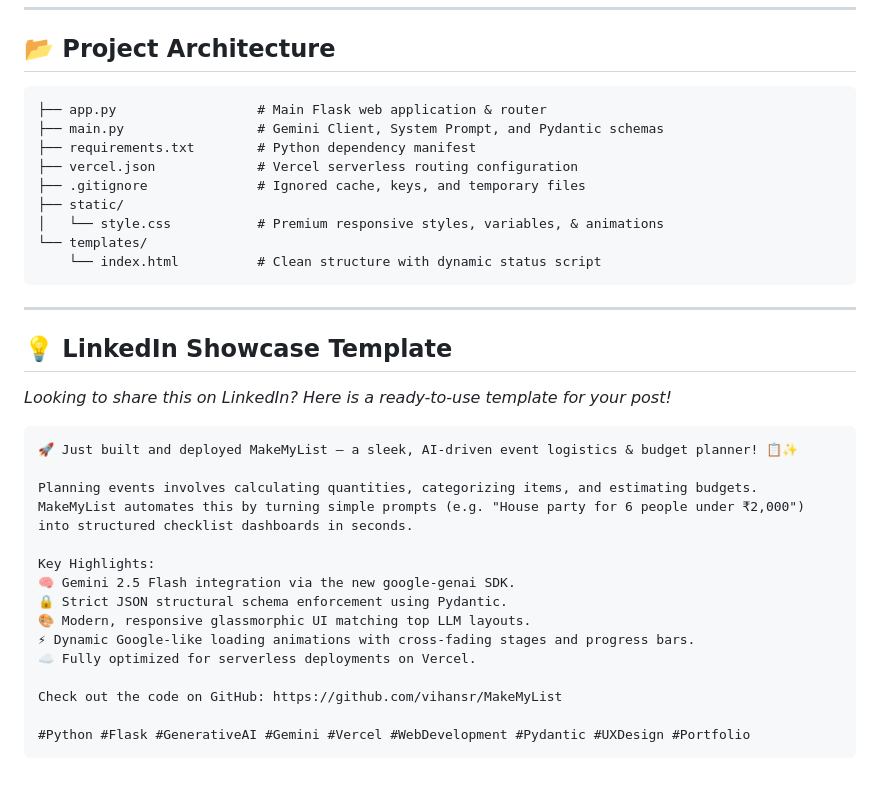
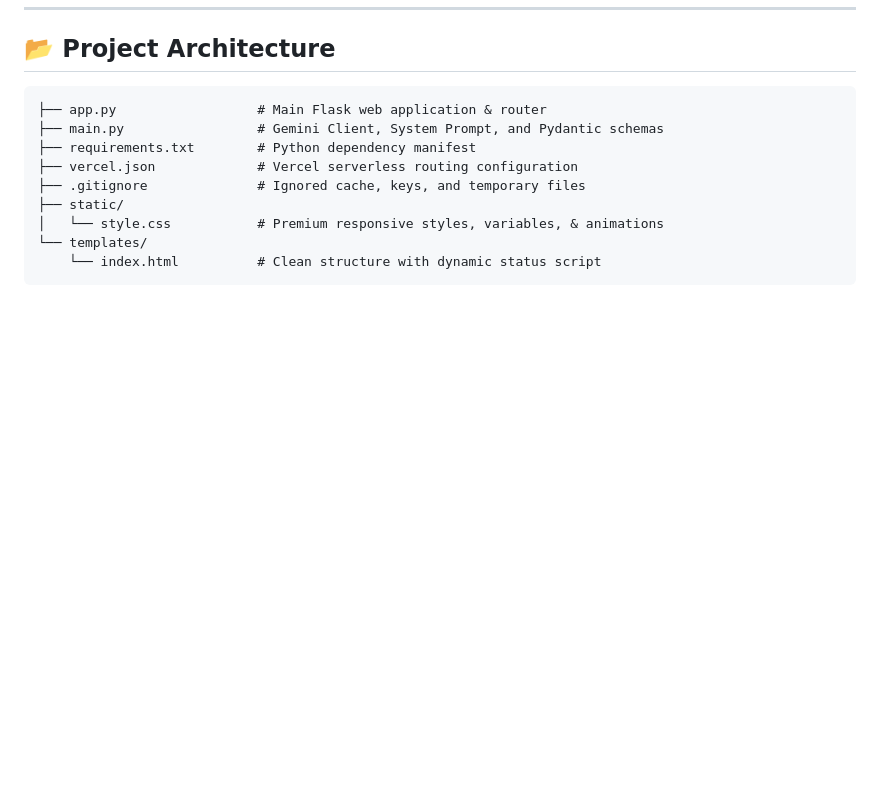
Before and after one commit to vihansr/MakeMyList, a Markdown page: README.md, the part around the change. Rendered like a GitHub page; blank space fills up the shorter version.

````diff
--- a/README.md
+++ b/README.md
@@ -88,26 +88,3 @@ This repository is pre-configured for instant serverless deployment on Vercel us
 └── templates/
     └── index.html          # Clean structure with dynamic status script
 ```
-
----
-
-## 💡 LinkedIn Showcase Template
-
-*Looking to share this on LinkedIn? Here is a ready-to-use template for your post!*
-
-```text
-🚀 Just built and deployed MakeMyList — a sleek, AI-driven event logistics & budget planner! 📋✨
-
-Planning events involves calculating quantities, categorizing items, and estimating budgets. MakeMyList automates this by turning simple prompts (e.g. "House party for 6 people under ₹2,000") into structured checklist dashboards in seconds.
-
-Key Highlights:
-🧠 Gemini 2.5 Flash integration via the new google-genai SDK.
-🔒 Strict JSON structural schema enforcement using Pydantic.
-🎨 Modern, responsive glassmorphic UI matching top LLM layouts.
-⚡ Dynamic Google-like loading animations with cross-fading stages and progress bars.
-☁️ Fully optimized for serverless deployments on Vercel.
-
-Check out the code on GitHub: https://github.com/vihansr/MakeMyList
-
-#Python #Flask #GenerativeAI #Gemini #Vercel #WebDevelopment #Pydantic #UXDesign #Portfolio
-```
````
